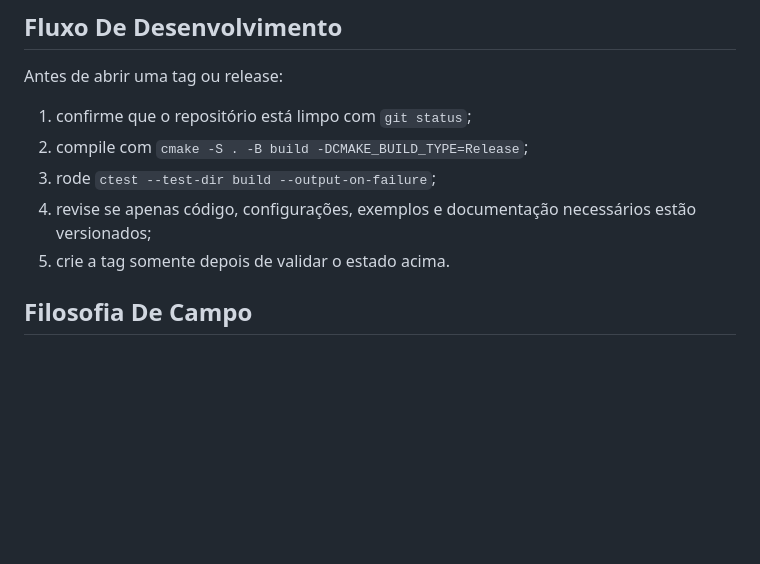
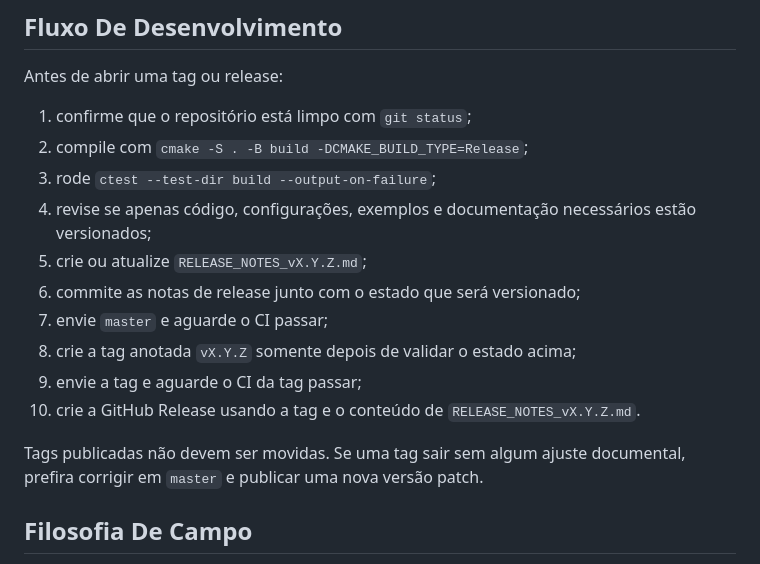
Before and after one commit to jpereiratrindade/morfocampo, a Markdown page: README.md, the part around the change. GitHub-like rendering; blank space fills up the shorter version.

Commit message:
Documenta fluxo correto de release

```diff
--- a/README.md
+++ b/README.md
@@ -204,7 +204,14 @@ Antes de abrir uma tag ou release:
 2. compile com `cmake -S . -B build -DCMAKE_BUILD_TYPE=Release`;
 3. rode `ctest --test-dir build --output-on-failure`;
 4. revise se apenas código, configurações, exemplos e documentação necessários estão versionados;
-5. crie a tag somente depois de validar o estado acima.
+5. crie ou atualize `RELEASE_NOTES_vX.Y.Z.md`;
+6. commite as notas de release junto com o estado que será versionado;
+7. envie `master` e aguarde o CI passar;
+8. crie a tag anotada `vX.Y.Z` somente depois de validar o estado acima;
+9. envie a tag e aguarde o CI da tag passar;
+10. crie a GitHub Release usando a tag e o conteúdo de `RELEASE_NOTES_vX.Y.Z.md`.
+
+Tags publicadas não devem ser movidas. Se uma tag sair sem algum ajuste documental, prefira corrigir em `master` e publicar uma nova versão patch.
 
 ## Filosofia De Campo
 
```
